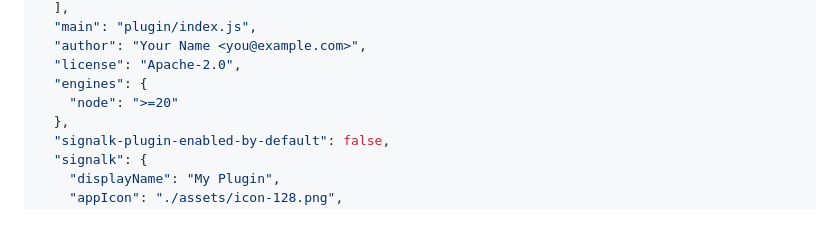
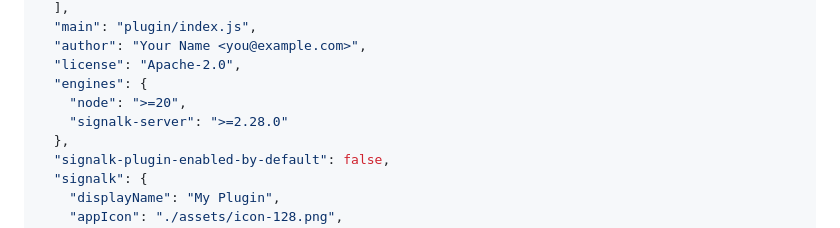
Before and after one commit to htool/signalk-polar-performance-plugin, a Markdown page: .github/instructions/signalk-plugin-development.instructions.md, the part around the change. Drawn GitHub-style.

```diff
--- a/.github/instructions/signalk-plugin-development.instructions.md
+++ b/.github/instructions/signalk-plugin-development.instructions.md
@@ -67,7 +67,8 @@ my-plugin/
   "author": "Your Name <you@example.com>",
   "license": "Apache-2.0",
   "engines": {
-    "node": ">=20"
+    "node": ">=20",
+    "signalk-server": ">=2.28.0"
   },
   "signalk-plugin-enabled-by-default": false,
   "signalk": {
```
Also changed, not shown: .github/instructions/webapp-style.instructions.md (+17 -54 lines).
